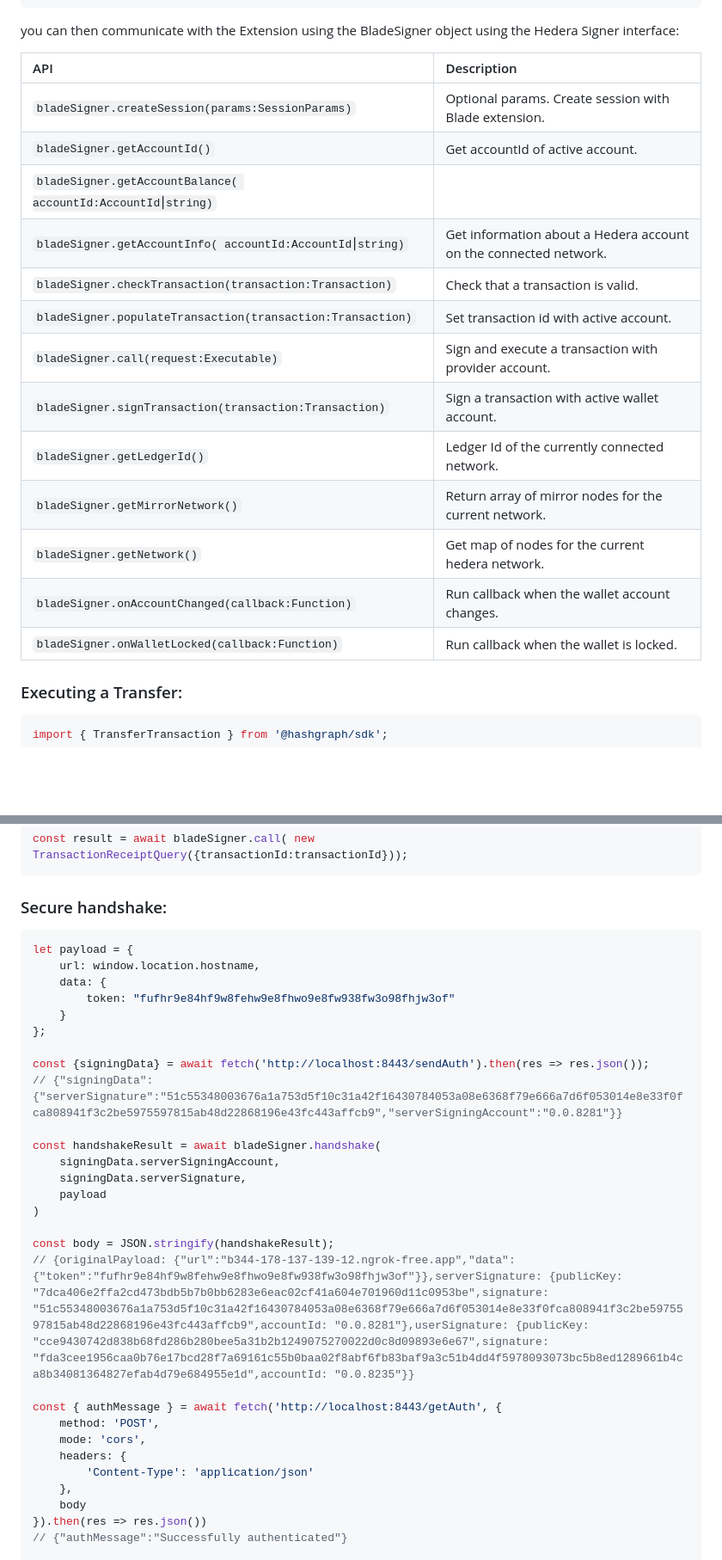
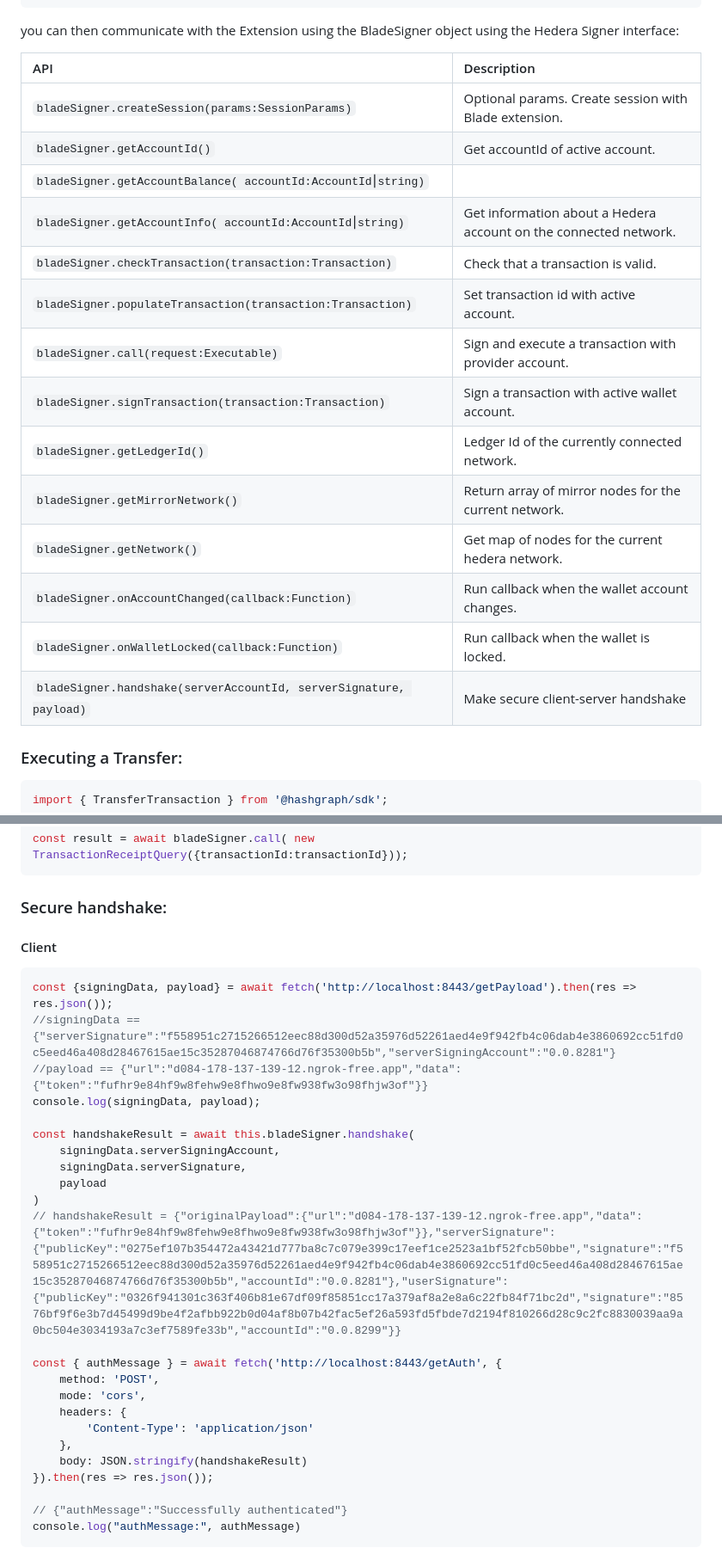
Before and after one commit to Blade-Labs/blade-web3.js, a Markdown page: README.md, 2 parts joined by grey strips. Shown at 86% size. Drawn GitHub-style; blank space fills up the shorter version.

Commit message:
upd README.md with examples

````diff
--- a/README.md
+++ b/README.md
@@ -54,21 +54,22 @@ async function initBlade() {
 
 you can then communicate with the Extension using the BladeSigner object using the Hedera Signer interface:
 
-| API                                                        | Description                                                      |
-|:-----------------------------------------------------------| :--------------------------------------------------------------- |
-| `bladeSigner.createSession(params:SessionParams)`| Optional params. Create session with Blade extension.                                 |
-| `bladeSigner.getAccountId()`                               | Get accountId of active account.                                 |
-| `bladeSigner.getAccountBalance( accountId:AccountId⎮string)` |                                                               |
-| `bladeSigner.getAccountInfo( accountId:AccountId⎮string)`    | Get information about a Hedera account on the connected network. |
-| `bladeSigner.checkTransaction(transaction:Transaction)`    | Check that a transaction is valid.                               |
-| `bladeSigner.populateTransaction(transaction:Transaction)` | Set transaction id with active account.                          |
-| `bladeSigner.call(request:Executable)`                     | Sign and execute a transaction with provider account.            |
-| `bladeSigner.signTransaction(transaction:Transaction)`     | Sign a transaction with active wallet account.                   |
-| `bladeSigner.getLedgerId()`                                | Ledger Id of the currently connected network.                    |
-| `bladeSigner.getMirrorNetwork()`                           | Return array of mirror nodes for the current network.            |
-| `bladeSigner.getNetwork()`                                 | Get map of nodes for the current hedera network.                 |
-| `bladeSigner.onAccountChanged(callback:Function)`          | Run callback when the wallet account changes.                    |
-| `bladeSigner.onWalletLocked(callback:Function)`            | Run callback when the wallet is locked.                          |
+| API                                                                | Description                                                      |
+|:-------------------------------------------------------------------|:-----------------------------------------------------------------|
+| `bladeSigner.createSession(params:SessionParams)`                  | Optional params. Create session with Blade extension.            |
+| `bladeSigner.getAccountId()`                                       | Get accountId of active account.                                 |
+| `bladeSigner.getAccountBalance( accountId:AccountId⎮string)`       |                                                                  |
+| `bladeSigner.getAccountInfo( accountId:AccountId⎮string)`          | Get information about a Hedera account on the connected network. |
+| `bladeSigner.checkTransaction(transaction:Transaction)`            | Check that a transaction is valid.                               |
+| `bladeSigner.populateTransaction(transaction:Transaction)`         | Set transaction id with active account.                          |
+| `bladeSigner.call(request:Executable)`                             | Sign and execute a transaction with provider account.            |
+| `bladeSigner.signTransaction(transaction:Transaction)`             | Sign a transaction with active wallet account.                   |
+| `bladeSigner.getLedgerId()`                                        | Ledger Id of the currently connected network.                    |
+| `bladeSigner.getMirrorNetwork()`                                   | Return array of mirror nodes for the current network.            |
+| `bladeSigner.getNetwork()`                                         | Get map of nodes for the current hedera network.                 |
+| `bladeSigner.onAccountChanged(callback:Function)`                  | Run callback when the wallet account changes.                    |
+| `bladeSigner.onWalletLocked(callback:Function)`                    | Run callback when the wallet is locked.                          |
+| `bladeSigner.handshake(serverAccountId, serverSignature, payload)` | Make secure client-server handshake                              |
 
 ### Executing a Transfer:
 
@@ -104,25 +105,20 @@ const result = await bladeSigner.call( new TransactionReceiptQuery({transactionI
 
 ### Secure handshake:
 
+#### Client
+
 ``` javascript
-let payload = {
-    url: window.location.hostname,
-    data: {
-        token: "fufhr9e84hf9w8fehw9e8fhwo9e8fw938fw3o98fhjw3of"
-    }
-};
+const {signingData, payload} = await fetch('http://localhost:8443/getPayload').then(res => res.json());
+//signingData == {"serverSignature":"f558951c2715266512eec88d300d52a35976d52261aed4e9f942fb4c06dab4e3860692cc51fd0c5eed46a408d28467615ae15c35287046874766d76f35300b5b","serverSigningAccount":"0.0.8281"}
+//payload == {"url":"d084-178-137-139-12.ngrok-free.app","data":{"token":"fufhr9e84hf9w8fehw9e8fhwo9e8fw938fw3o98fhjw3of"}}
+console.log(signingData, payload);
 
-const {signingData} = await fetch('http://localhost:8443/sendAuth').then(res => res.json());
-// {"signingData":{"serverSignature":"51c55348003676a1a753d5f10c31a42f16430784053a08e6368f79e666a7d6f053014e8e33f0fca808941f3c2be5975597815ab48d22868196e43fc443affcb9","serverSigningAccount":"0.0.8281"}}
-
-const handshakeResult = await bladeSigner.handshake(
+const handshakeResult = await this.bladeSigner.handshake(
     signingData.serverSigningAccount,
     signingData.serverSignature,
     payload
 )
-
-const body = JSON.stringify(handshakeResult);
-// {originalPayload: {"url":"b344-178-137-139-12.ngrok-free.app","data":{"token":"fufhr9e84hf9w8fehw9e8fhwo9e8fw938fw3o98fhjw3of"}},serverSignature: {publicKey: "7dca406e2ffa2cd473bdb5b7b0bb6283e6eac02cf41a604e701960d11c0953be",signature: "51c55348003676a1a753d5f10c31a42f16430784053a08e6368f79e666a7d6f053014e8e33f0fca808941f3c2be5975597815ab48d22868196e43fc443affcb9",accountId: "0.0.8281"},userSignature: {publicKey: "cce9430742d838b68fd286b280bee5a31b2b1249075270022d0c8d09893e6e67",signature: "fda3cee1956caa0b76e17bcd28f7a69161c55b0baa02f8abf6fb83baf9a3c51b4dd4f5978093073bc5b8ed1289661b4ca8b34081364827efab4d79e684955e1d",accountId: "0.0.8235"}}
+// handshakeResult = {"originalPayload":{"url":"d084-178-137-139-12.ngrok-free.app","data":{"token":"fufhr9e84hf9w8fehw9e8fhwo9e8fw938fw3o98fhjw3of"}},"serverSignature":{"publicKey":"0275ef107b354472a43421d777ba8c7c079e399c17eef1ce2523a1bf52fcb50bbe","signature":"f558951c2715266512eec88d300d52a35976d52261aed4e9f942fb4c06dab4e3860692cc51fd0c5eed46a408d28467615ae15c35287046874766d76f35300b5b","accountId":"0.0.8281"},"userSignature":{"publicKey":"0326f941301c363f406b81e67df09f85851cc17a379af8a2e8a6c22fb84f71bc2d","signature":"8576bf9f6e3b7d45499d9be4f2afbb922b0d04af8b07b42fac5ef26a593fd5fbde7d2194f810266d28c9c2fc8830039aa9a0bc504e3034193a7c3ef7589fe33b","accountId":"0.0.8299"}}
 
 const { authMessage } = await fetch('http://localhost:8443/getAuth', {
     method: 'POST',
@@ -130,7 +126,10 @@ const { authMessage } = await fetch('http://localhost:8443/getAuth', {
     headers: {
         'Content-Type': 'application/json'
     },
-    body
-}).then(res => res.json())
+    body: JSON.stringify(handshakeResult)
+}).then(res => res.json());
+
 // {"authMessage":"Successfully authenticated"}
+console.log("authMessage:", authMessage)
+```
 
````
Also changed, not shown: other parts of README.md (+88 -1 lines).
